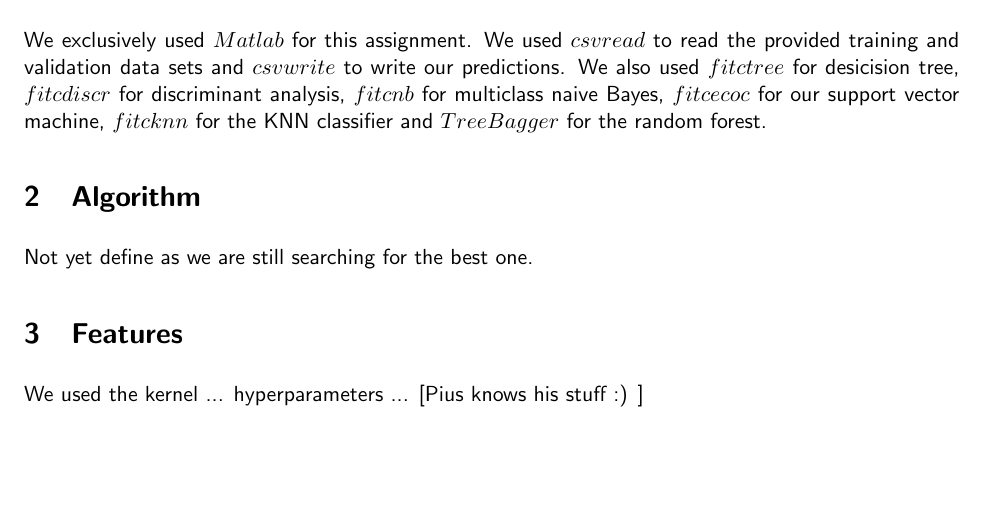
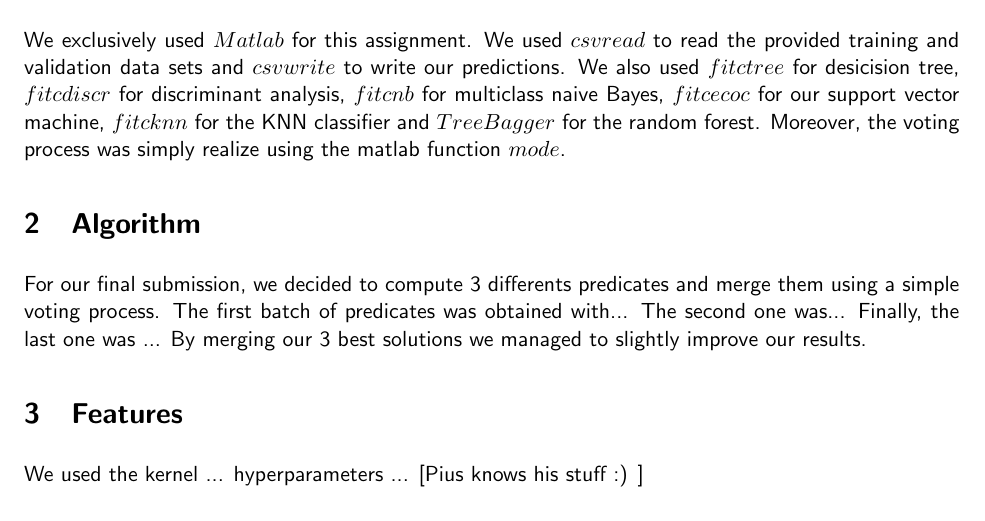
Before and after one commit to 31415us/ml_eth_2015, a LaTeX document (classification/report/report.tex): part of the page, cut so that both start at the same text, the shorter picture padded with empty space. Compiled offline with pdfLaTeX.

Commit message:
Report upload

```diff
--- a/classification/report/report.tex
+++ b/classification/report/report.tex
@@ -37,14 +37,14 @@
 %command-line or GUI-tools describe what you did.
 
 We exclusively used $Matlab$ for this assignment.
-We used $csvread$ to read the provided training and validation data sets and
-$csvwrite$ to write our predictions. We also used $fitctree$ for desicision tree, $fitcdiscr$ for discriminant analysis, $fitcnb$ for multiclass naive Bayes, $fitcecoc$ for our support vector machine, $fitcknn$ for the KNN classifier and $TreeBagger$ for the random forest.
+We used $csvread$ to read the provided training and validation data sets and $csvwrite$ to write our predictions. We also used $fitctree$ for desicision tree, $fitcdiscr$ for discriminant analysis, $fitcnb$ for multiclass naive Bayes, $fitcecoc$ for our support vector machine, $fitcknn$ for the KNN classifier and $TreeBagger$ for the random forest. Moreover, the voting process was simply realize using the matlab function $mode$.
 
 
 \section{Algorithm}
 %Describe the algorithm you used for regression (e.g. ordinary least squares, ridge regression, $\ldots$)
 
-Not yet define as we are still searching for the best one.
+For our final submission, we decided to compute 3 differents predicates and merge them using a simple voting process. The first batch of predicates was obtained with... The second one was... Finally, the last one was ...
+By merging our 3 best solutions we managed to slightly improve our results.
 
 
 \section{Features}
```
